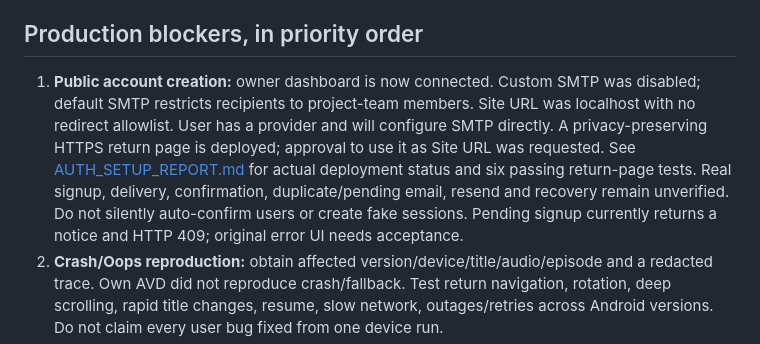
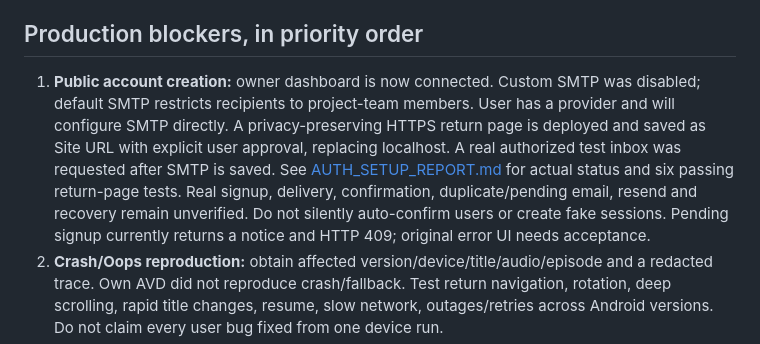
Before and after one commit to greenman9909-cmd/Spa-Ripper-Apk-Symbiot, a Markdown page: AGENT_HANDOFF.md, the part around the change. Rendered like a GitHub page.

```diff
--- a/AGENT_HANDOFF.md
+++ b/AGENT_HANDOFF.md
@@ -32,7 +32,7 @@ Validation: **44 Python tests, 69 original-model contracts**, live catalog/HLS/E
 
 ## Production blockers, in priority order
 
-1. **Public account creation:** owner dashboard is now connected. Custom SMTP was disabled; default SMTP restricts recipients to project-team members. Site URL was localhost with no redirect allowlist. User has a provider and will configure SMTP directly. A privacy-preserving HTTPS return page is deployed; approval to use it as Site URL was requested. See [AUTH_SETUP_REPORT.md](AUTH_SETUP_REPORT.md) for actual deployment status and six passing return-page tests. Real signup, delivery, confirmation, duplicate/pending email, resend and recovery remain unverified. Do not silently auto-confirm users or create fake sessions. Pending signup currently returns a notice and HTTP 409; original error UI needs acceptance.
+1. **Public account creation:** owner dashboard is now connected. Custom SMTP was disabled; default SMTP restricts recipients to project-team members. User has a provider and will configure SMTP directly. A privacy-preserving HTTPS return page is deployed and saved as Site URL with explicit user approval, replacing localhost. A real authorized test inbox was requested after SMTP is saved. See [AUTH_SETUP_REPORT.md](AUTH_SETUP_REPORT.md) for actual status and six passing return-page tests. Real signup, delivery, confirmation, duplicate/pending email, resend and recovery remain unverified. Do not silently auto-confirm users or create fake sessions. Pending signup currently returns a notice and HTTP 409; original error UI needs acceptance.
 2. **Crash/Oops reproduction:** obtain affected version/device/title/audio/episode and a redacted trace. Own AVD did not reproduce crash/fallback. Test return navigation, rotation, deep scrolling, rapid title changes, resume, slow network, outages/retries across Android versions. Do not claim every user bug fixed from one device run.
 3. **Blank Not now banner:** not reproduced with confirmed fixture. Original email-verification banner is a hypothesis, not a finding. No forced-dismiss hook was added. Verify pending-confirmation UI before removing it.
 4. **Catalog unification:** map related AniList sequel IDs into verified season groups retaining correct source/audio/episode IDs. Search summaries may show one season before enriched details. Distinguish unavailable/unmapped titles from network errors; test Naruto/provider outages explicitly.
```
Also changed, not shown: AUTH_SETUP_REPORT.md (+4 -4 lines).
